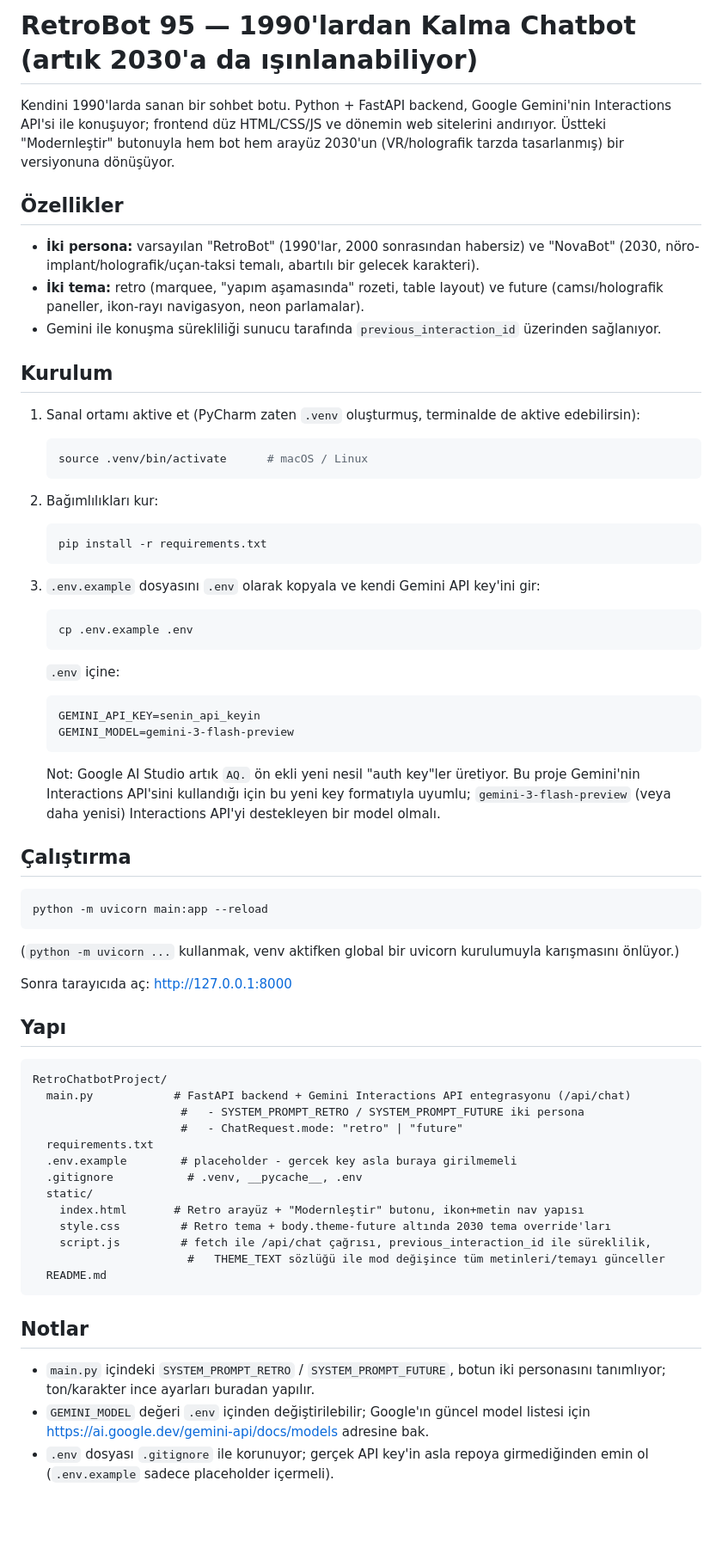
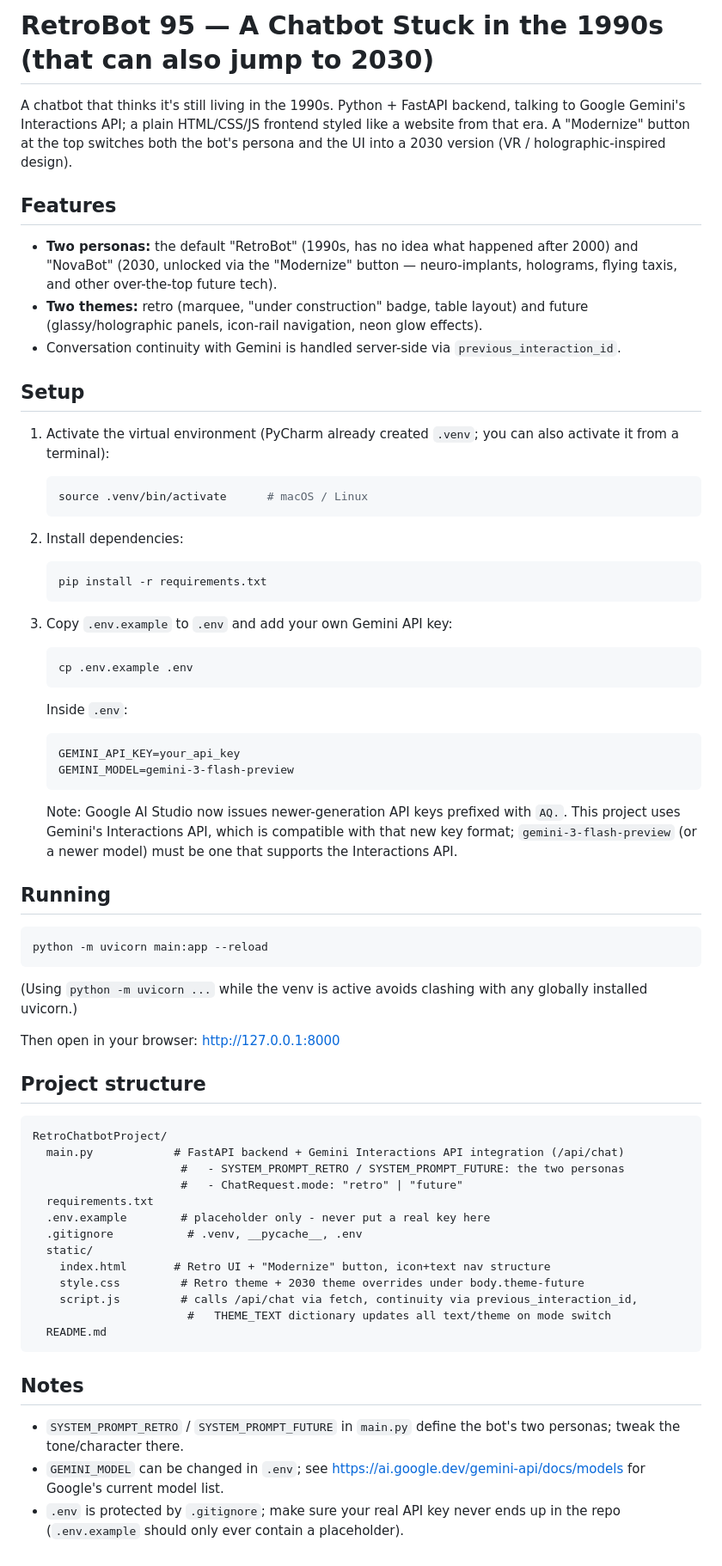
Before and after one commit to busracankit/RetroChatbot, a Markdown page: README.md, the part around the change. Shown at 86% size. Rendered like a GitHub page; blank space fills up the shorter version.

Commit message:
Translate README to English

````diff
--- a/README.md
+++ b/README.md
@@ -1,93 +1,92 @@
-# RetroBot 95 — 1990'lardan Kalma Chatbot (artık 2030'a da ışınlanabiliyor)
+# RetroBot 95 — A Chatbot Stuck in the 1990s (that can also jump to 2030)
 
-Kendini 1990'larda sanan bir sohbet botu. Python + FastAPI backend, Google
-Gemini'nin Interactions API'si ile konuşuyor; frontend düz HTML/CSS/JS ve
-dönemin web sitelerini andırıyor. Üstteki "Modernleştir" butonuyla hem bot
-hem arayüz 2030'un (VR/holografik tarzda tasarlanmış) bir versiyonuna
-dönüşüyor.
+A chatbot that thinks it's still living in the 1990s. Python + FastAPI
+backend, talking to Google Gemini's Interactions API; a plain HTML/CSS/JS
+frontend styled like a website from that era. A "Modernize" button at the
+top switches both the bot's persona and the UI into a 2030 version (VR /
+holographic-inspired design).
 
-## Özellikler
+## Features
 
-- **İki persona:** varsayılan "RetroBot" (1990'lar, 2000 sonrasından
-  habersiz) ve "NovaBot" (2030, nöro-implant/holografik/uçan-taksi
-  temalı, abartılı bir gelecek karakteri).
-- **İki tema:** retro (marquee, "yapım aşamasında" rozeti, table layout)
-  ve future (camsı/holografik paneller, ikon-rayı navigasyon, neon
-  parlamalar).
-- Gemini ile konuşma sürekliliği sunucu tarafında `previous_interaction_id`
-  üzerinden sağlanıyor.
+- **Two personas:** the default "RetroBot" (1990s, has no idea what
+  happened after 2000) and "NovaBot" (2030, unlocked via the "Modernize"
+  button — neuro-implants, holograms, flying taxis, and other over-the-top
+  future tech).
+- **Two themes:** retro (marquee, "under construction" badge, table
+  layout) and future (glassy/holographic panels, icon-rail navigation,
+  neon glow effects).
+- Conversation continuity with Gemini is handled server-side via
+  `previous_interaction_id`.
 
-## Kurulum
+## Setup
 
-1. Sanal ortamı aktive et (PyCharm zaten `.venv` oluşturmuş, terminalde de
-   aktive edebilirsin):
+1. Activate the virtual environment (PyCharm already created `.venv`; you
+   can also activate it from a terminal):
 
    ```bash
    source .venv/bin/activate      # macOS / Linux
    ```
 
-2. Bağımlılıkları kur:
+2. Install dependencies:
 
    ```bash
    pip install -r requirements.txt
    ```
 
-3. `.env.example` dosyasını `.env` olarak kopyala ve kendi Gemini API
-   key'ini gir:
+3. Copy `.env.example` to `.env` and add your own Gemini API key:
 
    ```bash
    cp .env.example .env
    ```
 
-   `.env` içine:
+   Inside `.env`:
 
    ```
-   GEMINI_API_KEY=senin_api_keyin
+   GEMINI_API_KEY=your_api_key
    GEMINI_MODEL=gemini-3-flash-preview
    ```
 
-   Not: Google AI Studio artık `AQ.` ön ekli yeni nesil "auth key"ler
-   üretiyor. Bu proje Gemini'nin Interactions API'sini kullandığı için bu
-   yeni key formatıyla uyumlu; `gemini-3-flash-preview` (veya daha
-   yenisi) Interactions API'yi destekleyen bir model olmalı.
+   Note: Google AI Studio now issues newer-generation API keys prefixed
+   with `AQ.`. This project uses Gemini's Interactions API, which is
+   compatible with that new key format; `gemini-3-flash-preview` (or a
+   newer model) must be one that supports the Interactions API.
 
-## Çalıştırma
+## Running
 
 ```bash
 python -m uvicorn main:app --reload
 ```
 
-(`python -m uvicorn ...` kullanmak, venv aktifken global bir uvicorn
-kurulumuyla karışmasını önlüyor.)
+(Using `python -m uvicorn ...` while the venv is active avoids clashing
+with any globally installed uvicorn.)
 
-Sonra tarayıcıda aç: http://127.0.0.1:8000
+Then open in your browser: http://127.0.0.1:8000
 
-## Yapı
+## Project structure
 
 ```
 RetroChatbotProject/
-  main.py            # FastAPI backend + Gemini Interactions API entegrasyonu (/api/chat)
-                      #   - SYSTEM_PROMPT_RETRO / SYSTEM_PROMPT_FUTURE iki persona
+  main.py            # FastAPI backend + Gemini Interactions API integration (/api/chat)
+                      #   - SYSTEM_PROMPT_RETRO / SYSTEM_PROMPT_FUTURE: the two personas
                       #   - ChatRequest.mode: "retro" | "future"
   requirements.txt
-  .env.example        # placeholder - gercek key asla buraya girilmemeli
+  .env.example        # placeholder only - never put a real key here
   .gitignore           # .venv, __pycache__, .env
   static/
-    index.html       # Retro arayüz + "Modernleştir" butonu, ikon+metin nav yapısı
-    style.css         # Retro tema + body.theme-future altında 2030 tema override'ları
-    script.js         # fetch ile /api/chat çağrısı, previous_interaction_id ile süreklilik,
-                       #   THEME_TEXT sözlüğü ile mod değişince tüm metinleri/temayı günceller
+    index.html       # Retro UI + "Modernize" button, icon+text nav structure
+    style.css         # Retro theme + 2030 theme overrides under body.theme-future
+    script.js         # calls /api/chat via fetch, continuity via previous_interaction_id,
+                       #   THEME_TEXT dictionary updates all text/theme on mode switch
   README.md
 ```
 
-## Notlar
+## Notes
 
-- `main.py` içindeki `SYSTEM_PROMPT_RETRO` / `SYSTEM_PROMPT_FUTURE`,
-  botun iki personasını tanımlıyor; ton/karakter ince ayarları buradan
-  yapılır.
-- `GEMINI_MODEL` değeri `.env` içinden değiştirilebilir; Google'ın güncel
-  model listesi için https://ai.google.dev/gemini-api/docs/models
-  adresine bak.
-- `.env` dosyası `.gitignore` ile korunuyor; gerçek API key'in asla
-  repoya girmediğinden emin ol (`.env.example` sadece placeholder
-  içermeli).
+- `SYSTEM_PROMPT_RETRO` / `SYSTEM_PROMPT_FUTURE` in `main.py` define the
+  bot's two personas; tweak the tone/character there.
+- `GEMINI_MODEL` can be changed in `.env`; see
+  https://ai.google.dev/gemini-api/docs/models for Google's current model
+  list.
+- `.env` is protected by `.gitignore`; make sure your real API key never
+  ends up in the repo (`.env.example` should only ever contain a
+  placeholder).
````
